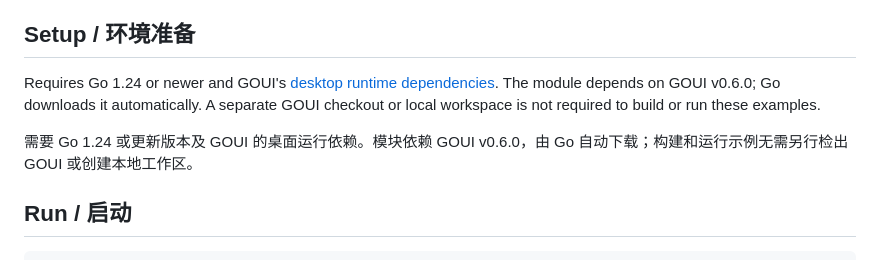
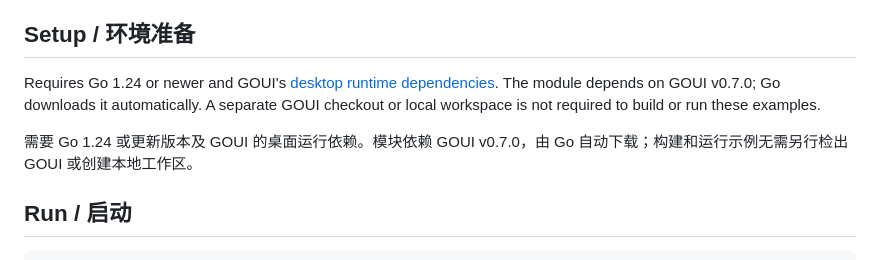
Before and after one commit to golang-gui/goui-sourceview, a Markdown page: example/README.md, the part around the change. GitHub-like rendering.

```diff
--- a/example/README.md
+++ b/example/README.md
@@ -9,10 +9,10 @@ The examples use Modern and request
 ## Setup / 环境准备
 
 Requires Go 1.24 or newer and GOUI's [desktop runtime dependencies](https://github.com/golang-gui/goui#platforms-and-dependencies).
-The module depends on GOUI v0.6.0; Go downloads it automatically. A separate GOUI
+The module depends on GOUI v0.7.0; Go downloads it automatically. A separate GOUI
 checkout or local workspace is not required to build or run these examples.
 
-需要 Go 1.24 或更新版本及 GOUI 的桌面运行依赖。模块依赖 GOUI v0.6.0，由 Go
+需要 Go 1.24 或更新版本及 GOUI 的桌面运行依赖。模块依赖 GOUI v0.7.0，由 Go
 自动下载；构建和运行示例无需另行检出 GOUI 或创建本地工作区。
 
 ## Run / 启动
```
Also changed, not shown: doc/ReleaseV040.md (added, +88 -0 lines).
